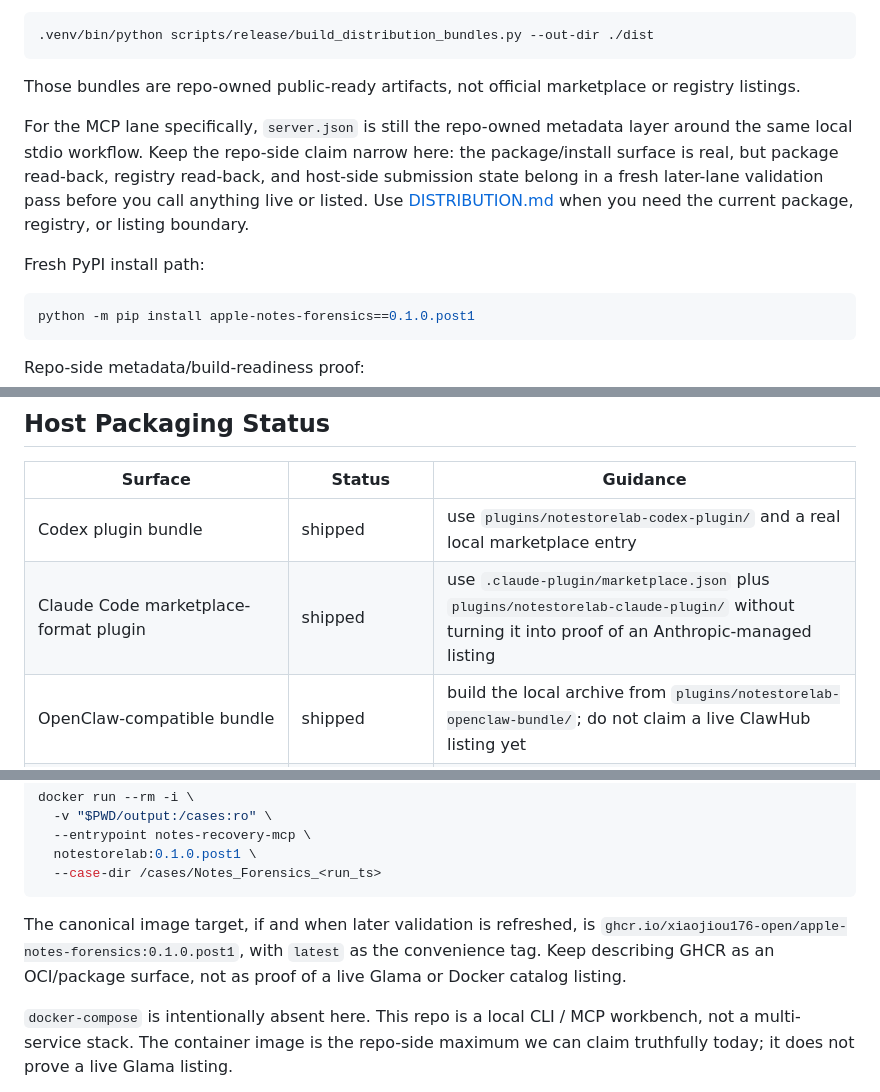
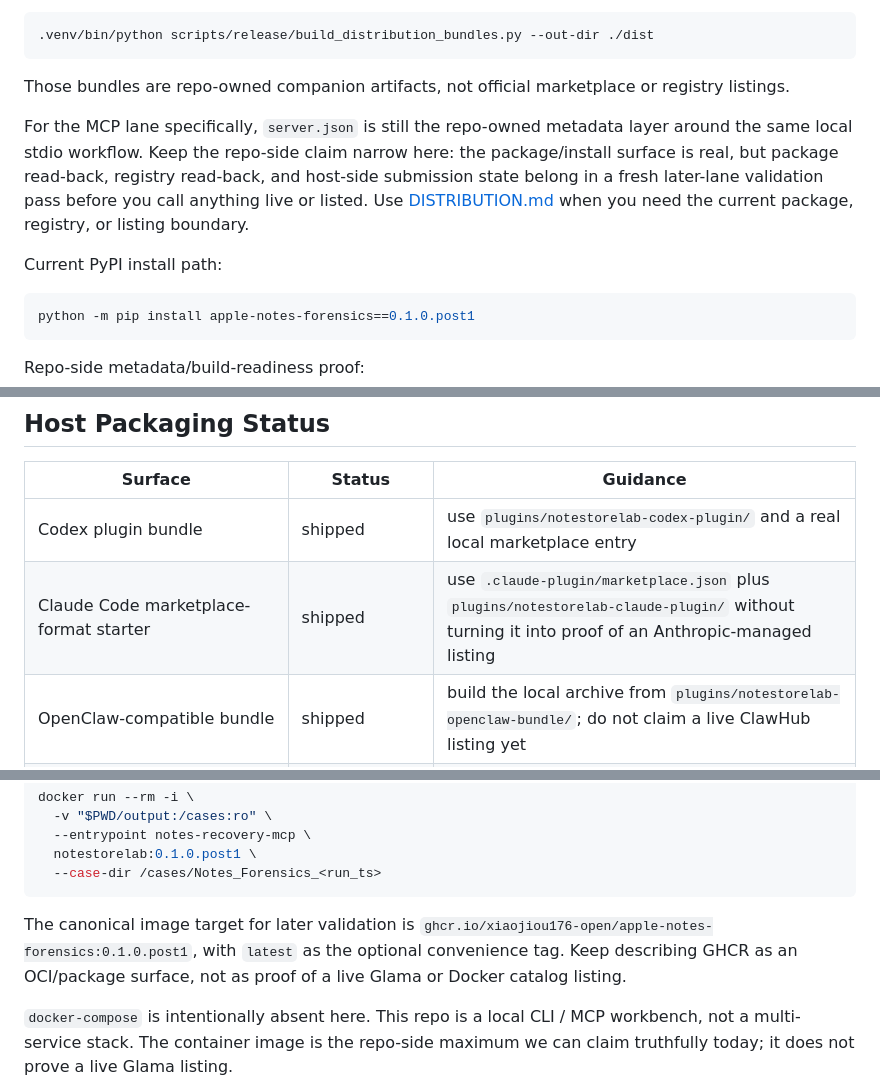
Before and after one commit to xiaojiou176-open/apple-notes-forensics, a Markdown page: INTEGRATIONS.md, 3 parts joined by grey strips. Drawn GitHub-style.

Commit message:
docs: seal notes forensics wave 2 wording

````diff
--- a/INTEGRATIONS.md
+++ b/INTEGRATIONS.md
@@ -135,8 +135,8 @@ Package the installable archives with:
 .venv/bin/python scripts/release/build_distribution_bundles.py --out-dir ./dist
 ```
 
-Those bundles are repo-owned public-ready artifacts, not official marketplace
-or registry listings.
+Those bundles are repo-owned companion artifacts, not official marketplace or
+registry listings.
 
 For the MCP lane specifically, `server.json` is still the repo-owned metadata
 layer around the same local stdio workflow. Keep the repo-side claim narrow
@@ -146,7 +146,7 @@ validation pass before you call anything live or listed. Use
 [DISTRIBUTION.md](./DISTRIBUTION.md) when you need the current package,
 registry, or listing boundary.
 
-Fresh PyPI install path:
+Current PyPI install path:
 
 ```bash
 python -m pip install apple-notes-forensics==0.1.0.post1
@@ -176,7 +176,7 @@ Current design intent:
 | Surface | Status | Guidance |
 | --- | --- | --- |
 | Codex plugin bundle | shipped | use `plugins/notestorelab-codex-plugin/` and a real local marketplace entry |
-| Claude Code marketplace-format plugin | shipped | use `.claude-plugin/marketplace.json` plus `plugins/notestorelab-claude-plugin/` without turning it into proof of an Anthropic-managed listing |
+| Claude Code marketplace-format starter | shipped | use `.claude-plugin/marketplace.json` plus `plugins/notestorelab-claude-plugin/` without turning it into proof of an Anthropic-managed listing |
 | OpenClaw-compatible bundle | shipped | build the local archive from `plugins/notestorelab-openclaw-bundle/`; do not claim a live ClawHub listing yet |
 | canonical independent skill surface | shipped | use `skills/notestorelab-case-review/` as the canonical independent skill surface; plugin/starter skill files are host-specific derived copies |
 | OpenHands/extensions-friendly public skill folder | shipped | use `public-skills/notestorelab-case-review/` when you need a standalone skill-folder packet for OpenHands/extensions or similar registries |
@@ -213,9 +213,9 @@ docker run --rm -i \
   --case-dir /cases/Notes_Forensics_<run_ts>
 ```
 
-The canonical image target, if and when later validation is refreshed, is
+The canonical image target for later validation is
 `ghcr.io/xiaojiou176-open/apple-notes-forensics:0.1.0.post1`, with `latest`
-as the convenience tag. Keep describing GHCR as an OCI/package surface, not as
+as the optional convenience tag. Keep describing GHCR as an OCI/package surface, not as
 proof of a live Glama or Docker catalog listing.
 
 `docker-compose` is intentionally absent here. This repo is a local CLI / MCP
````
Also changed, not shown: CONTRIBUTING.md (+1 -1 lines).
